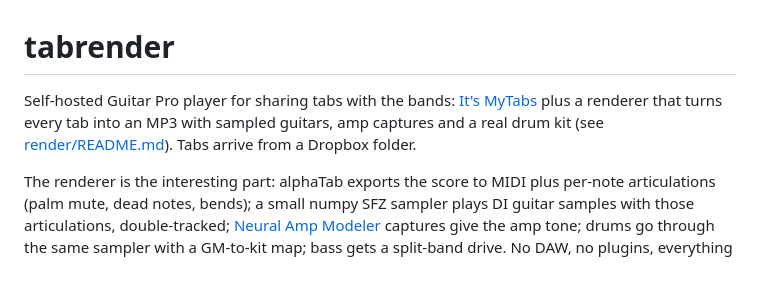
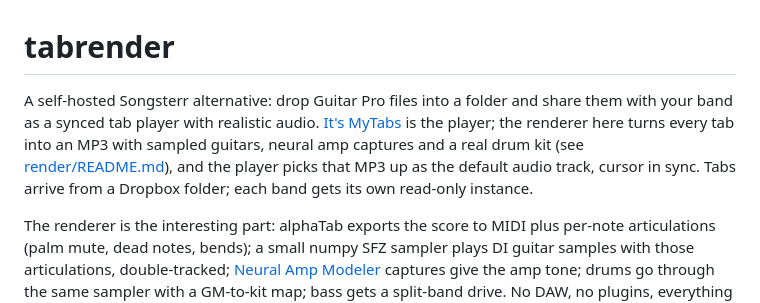
Before and after one commit to Grawl/tabrender, a Markdown page: README.md, the part around the change. Rendered like a GitHub page; blank space fills up the shorter version.

Commit message:
README: position as a self-hosted Songsterr alternative

```diff
--- a/README.md
+++ b/README.md
@@ -1,8 +1,10 @@
 # tabrender
 
-Self-hosted Guitar Pro player for sharing tabs with the bands: [It's MyTabs](https://github.com/louislam/its-mytabs)
-plus a renderer that turns every tab into an MP3 with sampled guitars, amp captures and a real drum kit
-(see [render/README.md](render/README.md)). Tabs arrive from a Dropbox folder.
+A self-hosted Songsterr alternative: drop Guitar Pro files into a folder and share them with your band as a
+synced tab player with realistic audio. [It's MyTabs](https://github.com/louislam/its-mytabs) is the player;
+the renderer here turns every tab into an MP3 with sampled guitars, neural amp captures and a real drum kit
+(see [render/README.md](render/README.md)), and the player picks that MP3 up as the default audio track,
+cursor in sync. Tabs arrive from a Dropbox folder; each band gets its own read-only instance.
 
 The renderer is the interesting part: alphaTab exports the score to MIDI plus per-note articulations (palm mute,
 dead notes, bends); a small numpy SFZ sampler plays DI guitar samples with those articulations, double-tracked;
```
